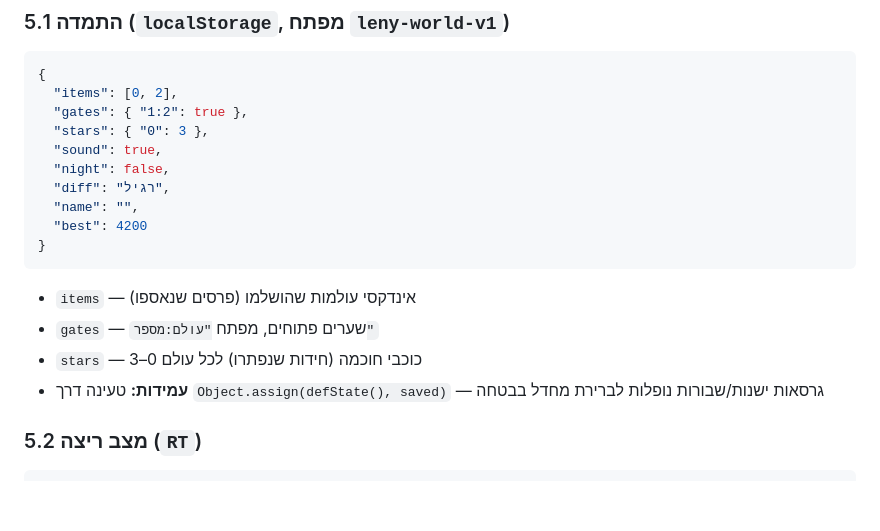
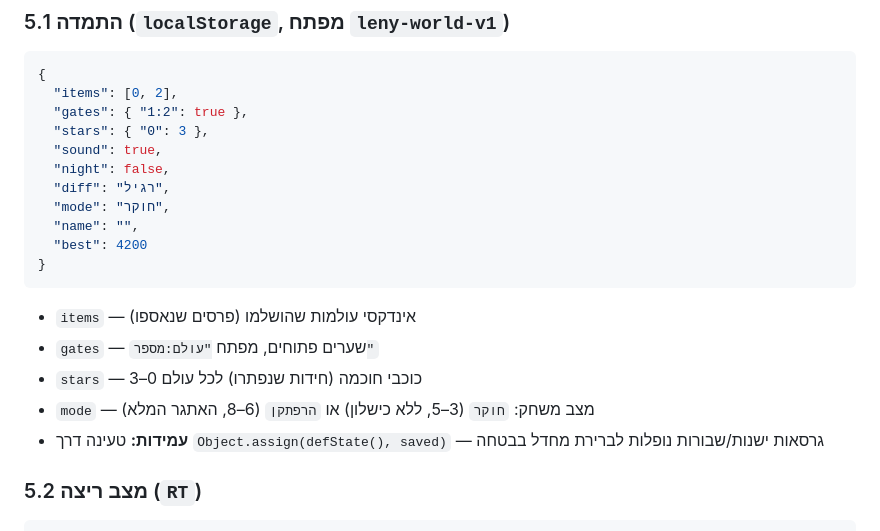
Before and after one commit to dudududi144-source/LENY, a Markdown page: docs/ARCHITECTURE.md, the part around the change. GitHub-like rendering; blank space fills up the shorter version.

Commit message:
docs: game mode in state schema

```diff
--- a/docs/ARCHITECTURE.md
+++ b/docs/ARCHITECTURE.md
@@ -86,6 +86,7 @@ player → flag collision
   "sound": true,
   "night": false,
   "diff": "רגיל",
+  "mode": "חוקר",
   "name": "",
   "best": 4200
 }
@@ -93,6 +94,7 @@ player → flag collision
 - `items` — אינדקסי עולמות שהושלמו (פרסים שנאספו)
 - `gates` — שערים פתוחים, מפתח `"עולם:מספר"`
 - `stars` — כוכבי חוכמה (חידות שנפתרו) לכל עולם 0–3
+- `mode` — מצב משחק: `חוקר` (3–5, ללא כישלון) או `הרפתקן` (6–8, האתגר המלא)
 - **עמידות:** טעינה דרך `Object.assign(defState(), saved)` — גרסאות ישנות/שבורות נופלות לברירת מחדל בבטחה
 
 ### 5.2 מצב ריצה (`RT`)
```
